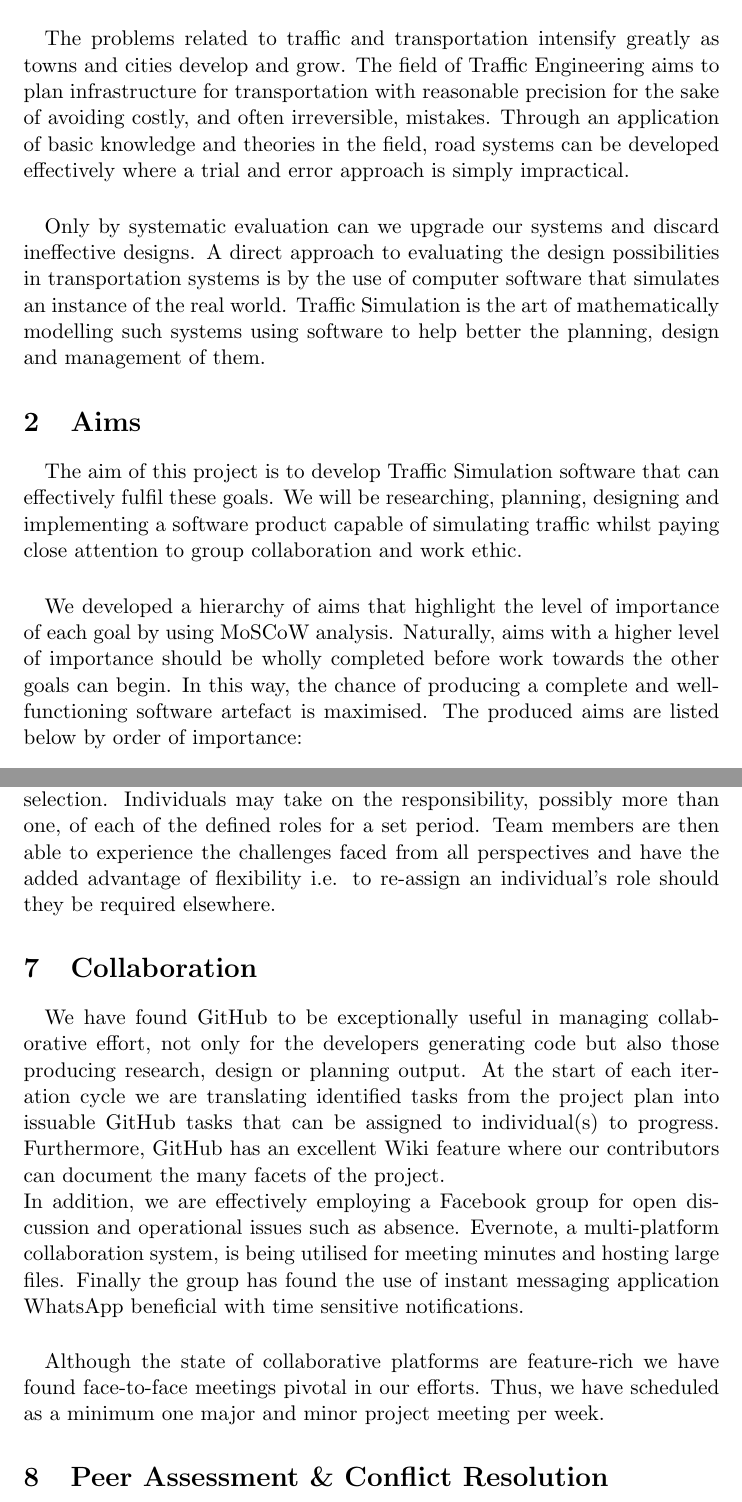
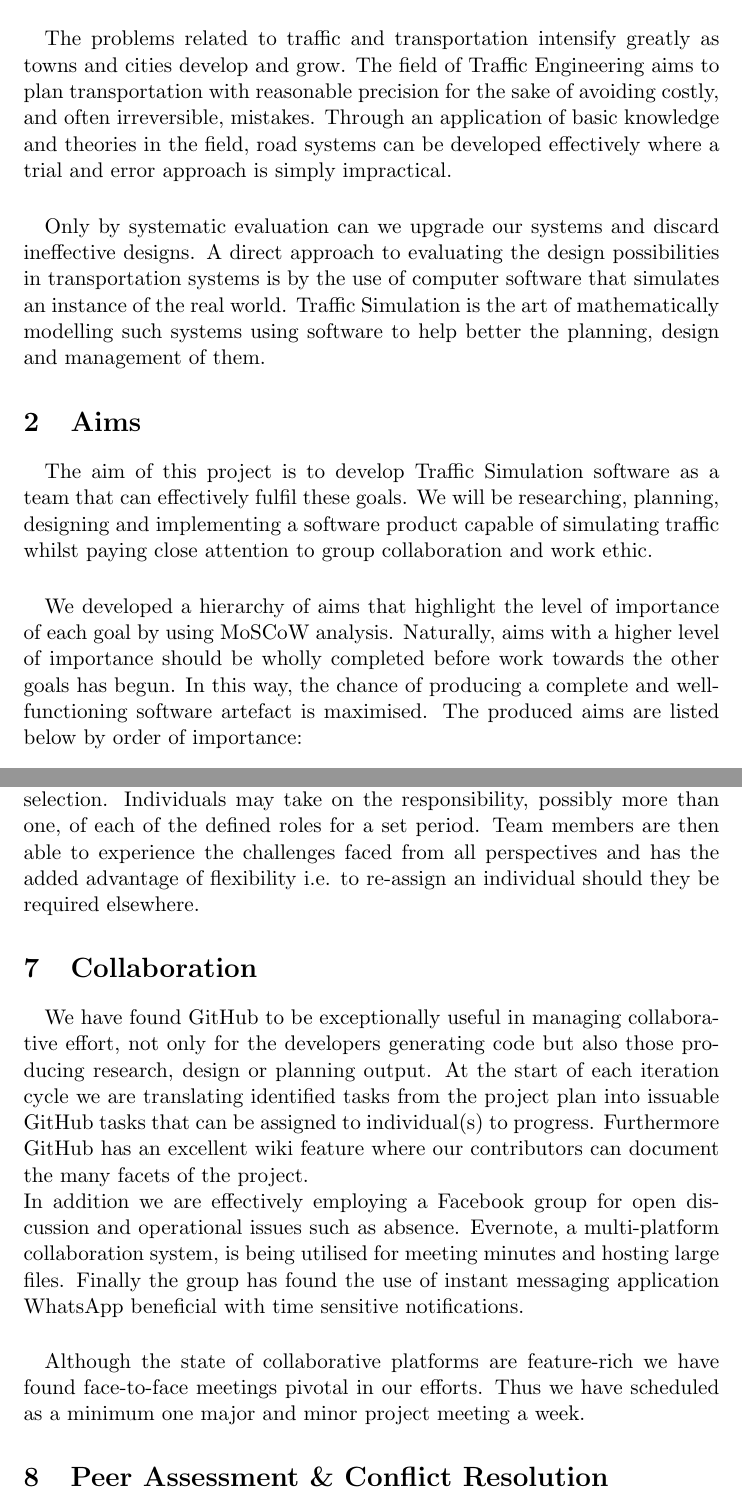
Before and after one commit to leorohr/simulus, a LaTeX document (doc/Reports/01 - Initial Report/01 - Drafts/Initial Report All.tex): two parts of pages 1 and 4 of 4, joined at a grey line, cut so that both start at the same text. Compiled offline with pdfLaTeX.

```diff
--- a/doc/Reports/01 - Initial Report/01 - Drafts/Initial Report All.tex
+++ b/doc/Reports/01 - Initial Report/01 - Drafts/Initial Report All.tex
@@ -1,6 +1,6 @@
 \author{Team Simulus}
-\title{7CCSMGPR Initial Report}
-\date{06/02/2015}
+\title{7CCSMGPR Intermediate Report}
+\date{09/02/2015}
 \documentclass[11pt,a4paper]{article}
 \usepackage[utf8]{inputenc}
 \usepackage{amsmath}
@@ -10,8 +10,10 @@
 \usepackage{fancyhdr}
 \pagestyle{fancy}
 \fancyhf{}
+\fancyhead[L]{7CCSMGPR Intermediate Report}
 \fancyhead[R]{Team Simulus}
-\fancyfoot[R]{r06}
+\fancyfoot[C]{\thepage}
+
 
 \begin{document}
 
@@ -19,17 +21,17 @@
 
 \section{Introduction}
 \paragraph{}
-The problems related to traffic and transportation intensify greatly as towns and cities develop and grow. The field of Traffic Engineering aims to plan infrastructure for transportation with reasonable precision for the sake of avoiding costly, and often irreversible, mistakes. Through an application of basic knowledge and theories in the field, road systems can be developed effectively where a trial and error approach is simply impractical.
+The problems related to traffic and transportation intensify greatly as towns and cities develop and grow. The field of Traffic Engineering aims to plan transportation with reasonable precision for the sake of avoiding costly, and often irreversible, mistakes. Through an application of basic knowledge and theories in the field, road systems can be developed effectively where a trial and error approach is simply impractical.
 
 \paragraph{}
 Only by systematic evaluation can we upgrade our systems and discard ineffective designs. A direct approach to evaluating the design possibilities in transportation systems is by the use of computer software that simulates an instance of the real world. Traffic Simulation is the art of mathematically modelling such systems using software to help better the planning, design and management of them.
 
 \section{Aims}
 \paragraph{}
-The aim of this project is to develop Traffic Simulation software that can effectively fulfil these goals. We will be researching, planning, designing and implementing a software product capable of simulating traffic whilst paying close attention to group collaboration and work ethic.
+The aim of this project is to develop Traffic Simulation software as a team that can effectively fulfil these goals. We will be researching, planning, designing and implementing a software product capable of simulating traffic whilst paying close attention to group collaboration and work ethic.
 
 \paragraph{}
-We developed a hierarchy of aims that highlight the level of importance of each goal by using MoSCoW analysis. Naturally, aims with a higher level of importance should be wholly completed before work towards the other goals can begin. In this way, the chance of producing a complete and well-functioning software artefact is maximised. The produced aims are listed below by order of importance:
+We developed a hierarchy of aims that highlight the level of importance of each goal by using MoSCoW analysis. Naturally, aims with a higher level of importance should be wholly completed before work towards the other goals has begun. In this way, the chance of producing a complete and well-functioning software artefact is maximised. The produced aims are listed below by order of importance:
 
 \subsection{Must}
 \label{section:must}
@@ -87,15 +88,15 @@
   \item \textbf{Documentation Analyst} - responsible for documenting the system implementable, the current status of the project and report writing.
 \end{enumerate}
 
-It is paramount to note that we are not ultimately rigid in our role selection.  Individuals may take on the responsibility, possibly more than one, of each of the defined roles for a set period.  Team members are then able to experience the challenges faced from all perspectives and have the added advantage of flexibility i.e. to re-assign an individual's role should they be required elsewhere.
+It is paramount to note that we are not ultimately rigid in our role selection.  Individuals may take on the responsibility, possibly more than one, of each of the defined roles for a set period.  Team members are then able to experience the challenges faced from all perspectives and has the added advantage of flexibility i.e. to re-assign an individual should they be required elsewhere.
 
 \section{Collaboration}
 \paragraph{}
-We have found GitHub to be exceptionally useful in managing collaborative effort, not only for the developers generating code but also those producing research, design or planning output.  At the start of each iteration cycle we are translating identified tasks from the project plan into issuable GitHub tasks that can be assigned to individual(s) to progress.  Furthermore, GitHub has an excellent Wiki feature where our contributors can document the many facets of the project.
+We have found GitHub to be exceptionally useful in managing collaborative effort, not only for the developers generating code but also those producing research, design or planning output.  At the start of each iteration cycle we are translating identified tasks from the project plan into issuable GitHub tasks that can be assigned to individual(s) to progress.  Furthermore GitHub has an excellent wiki feature where our contributors can document the many facets of the project.
 \newline
-In addition, we are effectively employing a Facebook group for open discussion and operational issues such as absence.  Evernote, a multi-platform collaboration system, is being utilised for meeting minutes and hosting large files.  Finally the group has found the use of instant messaging application WhatsApp beneficial with time sensitive notifications.
+In addition we are effectively employing a Facebook group for open discussion and operational issues such as absence.  Evernote, a multi-platform collaboration system, is being utilised for meeting minutes and hosting large files.  Finally the group has found the use of instant messaging application WhatsApp beneficial with time sensitive notifications.
 \paragraph{}
-Although the state of collaborative platforms are feature-rich we have found face-to-face meetings pivotal in our efforts.  Thus, we have scheduled as a minimum one major and minor project meeting per week.
+Although the state of collaborative platforms are feature-rich we have found face-to-face meetings pivotal in our efforts.  Thus we have scheduled as a minimum one major and minor project meeting a week.
 
 \section{Peer Assessment \& Conflict Resolution}
 \paragraph{}
```
Also changed, not shown: doc/Reports/01 - Initial Report/01 - Drafts/Initial Report All.pdf, doc/Reports/01 - Initial Report/01 - Drafts/Initial Report All.tex (9 more changed lines).
